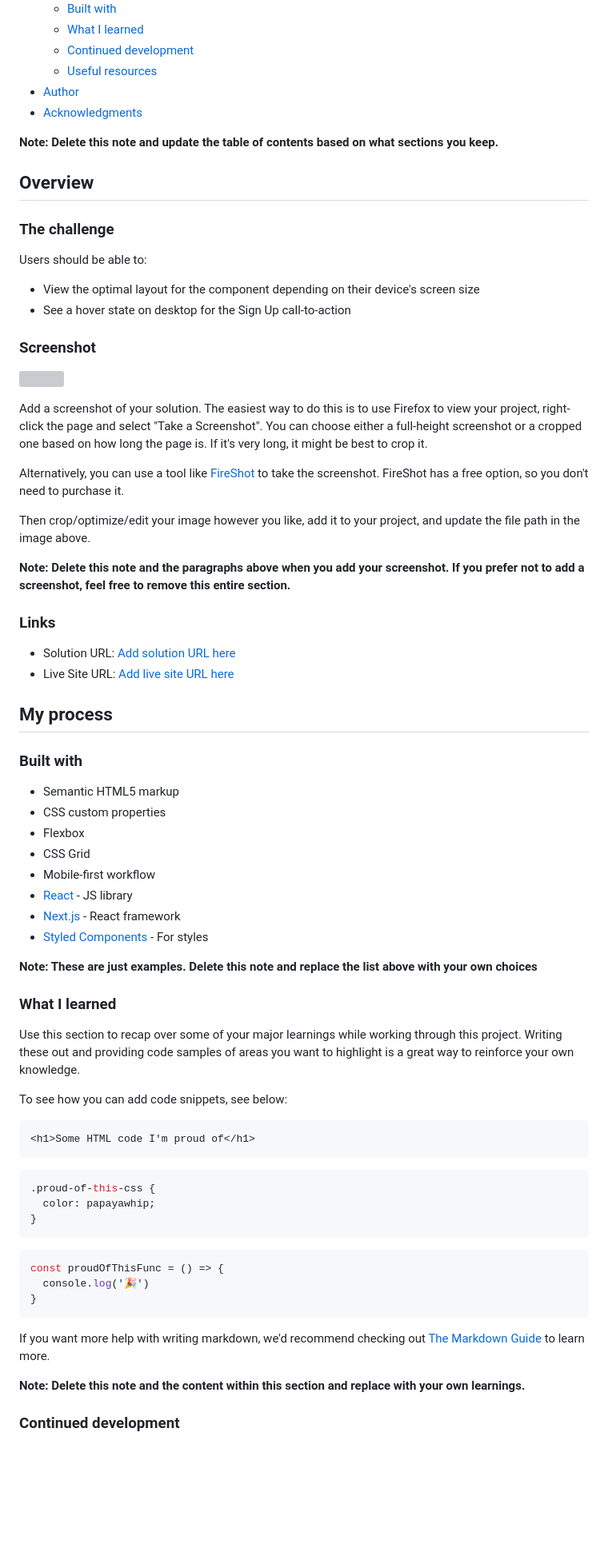
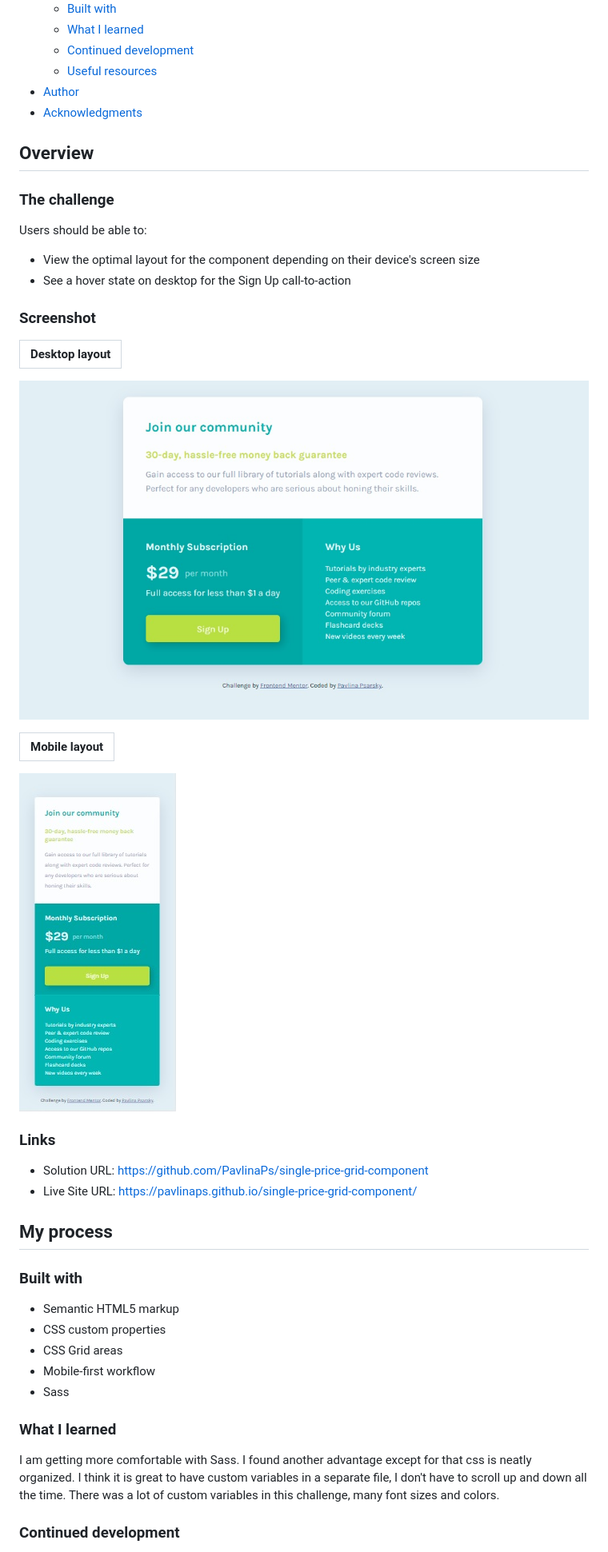
Before and after one commit to PavlinaPs/single-price-grid-component, a Markdown page: README.md, the part around the change printed below. Shown: that part at 80% size. Drawn GitHub-style; pictures changed too: screenshots/screenshot-desktop.jpg (added), screenshots/screenshot-mobile.jpg (added); blank space fills up the shorter version; grey boxes are pictures that could not be loaded.

````diff
--- a/README.md
+++ b/README.md
@@ -16,8 +16,6 @@ This is a solution to the [Single price grid component challenge on Frontend Men
 - [Author](#author)
 - [Acknowledgments](#acknowledgments)
 
-**Note: Delete this note and update the table of contents based on what sections you keep.**
-
 ## Overview
 
 ### The challenge
@@ -29,20 +27,18 @@ Users should be able to:
 
 ### Screenshot
 
-![](./screenshot.jpg)
+| Desktop layout |
+|:--:|
+![Desktop layout](./screenshots/screenshot-desktop.jpg)
 
-Add a screenshot of your solution. The easiest way to do this is to use Firefox to view your project, right-click the page and select "Take a Screenshot". You can choose either a full-height screenshot or a cropped one based on how long the page is. If it's very long, it might be best to crop it.
-
-Alternatively, you can use a tool like [FireShot](https://getfireshot.com/) to take the screenshot. FireShot has a free option, so you don't need to purchase it.
-
-Then crop/optimize/edit your image however you like, add it to your project, and update the file path in the image above.
-
-**Note: Delete this note and the paragraphs above when you add your screenshot. If you prefer not to add a screenshot, feel free to remove this entire section.**
+| Mobile layout |
+|:--:|
+![Mobile layout](./screenshots/screenshot-mobile.jpg)
 
 ### Links
 
-- Solution URL: [Add solution URL here](https://your-solution-url.com)
-- Live Site URL: [Add live site URL here](https://your-live-site-url.com)
+- Solution URL: https://github.com/PavlinaPs/single-price-grid-component
+- Live Site URL: https://pavlinaps.github.io/single-price-grid-component/
 
 ## My process
 
@@ -50,38 +46,13 @@ Then crop/optimize/edit your image however you like, add it to your project, and
 
 - Semantic HTML5 markup
 - CSS custom properties
-- Flexbox
-- CSS Grid
+- CSS Grid areas
 - Mobile-first workflow
-- [React](https://reactjs.org/) - JS library
-- [Next.js](https://nextjs.org/) - React framework
-- [Styled Components](https://styled-components.com/) - For styles
-
-**Note: These are just examples. Delete this note and replace the list above with your own choices**
+- Sass
 
 ### What I learned
 
-Use this section to recap over some of your major learnings while working through this project. Writing these out and providing code samples of areas you want to highlight is a great way to reinforce your own knowledge.
-
-To see how you can add code snippets, see below:
-
-```html
-<h1>Some HTML code I'm proud of</h1>
-```
-```css
-.proud-of-this-css {
-  color: papayawhip;
-}
-```
-```js
-const proudOfThisFunc = () => {
-  console.log('🎉')
-}
-```
-
-If you want more help with writing markdown, we'd recommend checking out [The Markdown Guide](https://www.markdownguide.org/) to learn more.
-
-**Note: Delete this note and the content within this section and replace with your own learnings.**
+I am getting more comfortable with Sass. I found another advantage except for that css is neatly organized. I think it is great to have custom variables in a separate file, I don't have to scroll up and down all the time. There was a lot of custom variables in this challenge, many font sizes and colors.
 
 ### Continued development
 
````
Also changed, not shown: other parts of README.md (+5 -15 lines).
